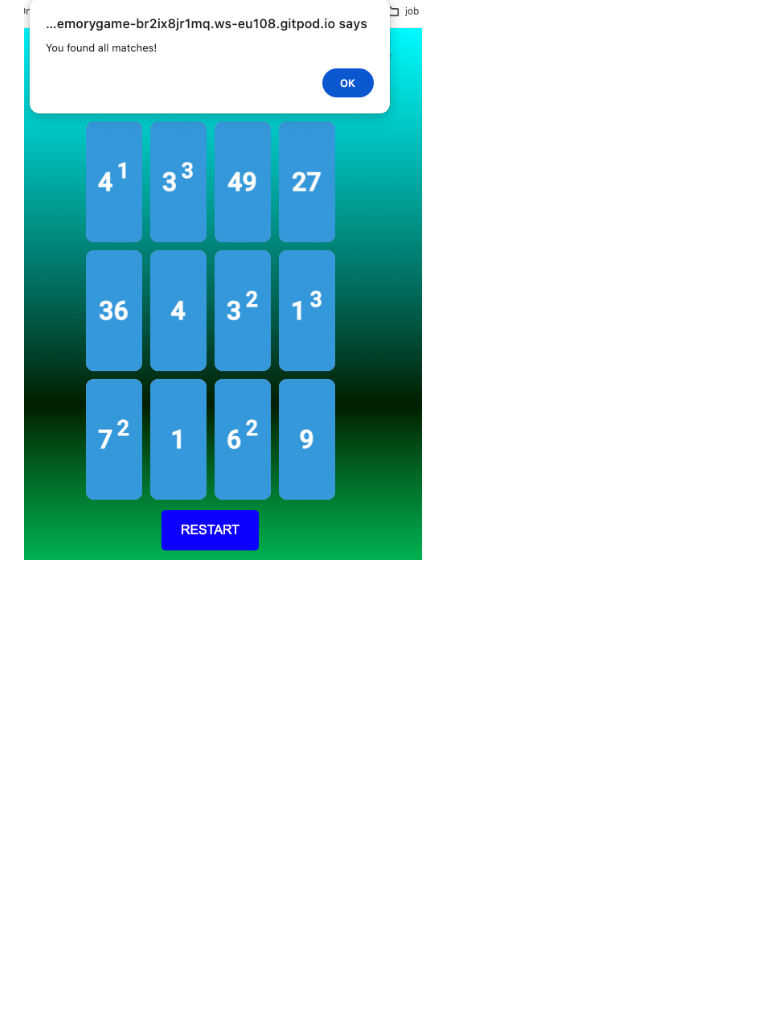
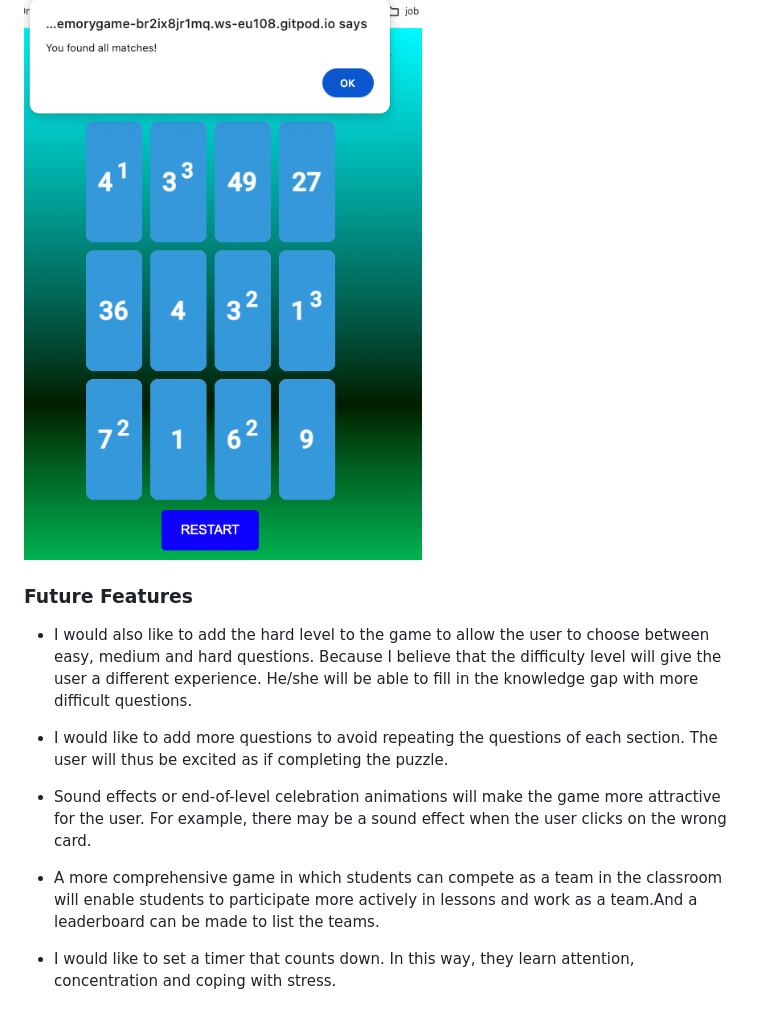
Before and after one commit to techistem/memory-game, a Markdown page: README.md, the part around the change. GitHub-like rendering; folded sections open; blank space fills up the shorter version.

Commit message:
'Future Features' section added to the readme file

```diff
--- a/README.md
+++ b/README.md
@@ -100,3 +100,14 @@ If you want to exit the game or move to the next level, there is a
 
 ![End Game Message](docs/features/end-game-msj.png)
 </details>
+
+### Future Features
+- I would also like to add the hard level to the game to allow the user to choose between easy, medium and hard questions. Because I believe that the difficulty level will give the user a different experience. He/she will be able to fill in the knowledge gap with more difficult questions.
+
+- I would like to add more questions to avoid repeating the questions of each section. The user will thus be excited as if completing the puzzle.
+
+- Sound effects or end-of-level celebration animations will make the game more attractive for the user. For example, there may be a sound effect when the user clicks on the wrong card.
+
+- A more comprehensive game in which students can compete as a team in the classroom will enable students to participate more actively in lessons and work as a team.And a leaderboard can be made to list the teams.
+
+- I would like to set a timer that counts down. In this way, they learn attention, concentration and coping with stress.
```
